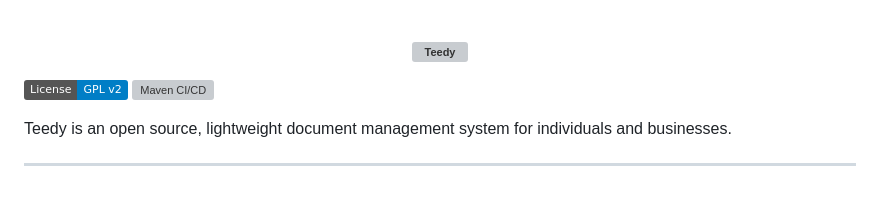
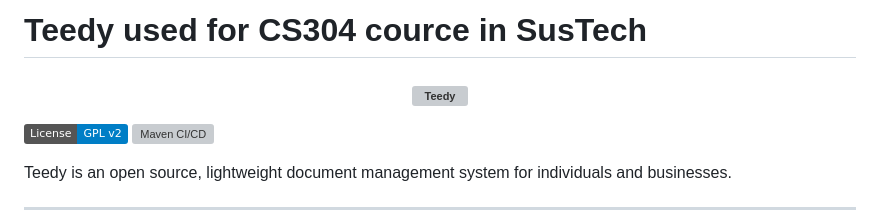
Before and after one commit to LofterZigma/Teedy, a Markdown page: README.md, the part around the change. Rendered like a GitHub page; badges without logos; blank space fills up the shorter version; grey boxes are pictures that could not be loaded.

```diff
--- a/README.md
+++ b/README.md
@@ -1,3 +1,4 @@
+# Teedy used for CS304 cource in SusTech
 <h3 align="center">
   <img src="https://teedy.io/img/github-title.png" alt="Teedy" width=500 />
 </h3>
```
